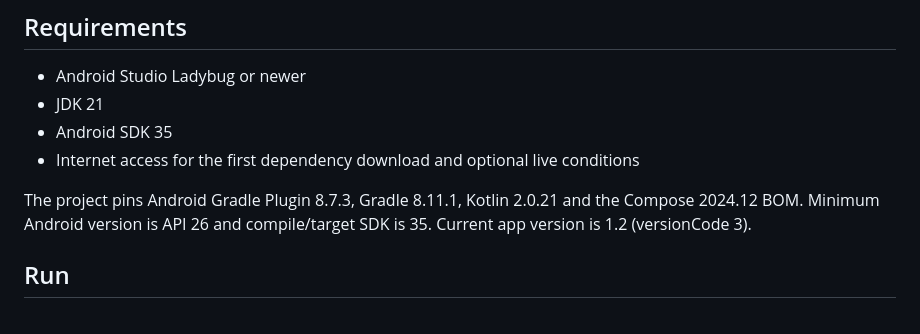
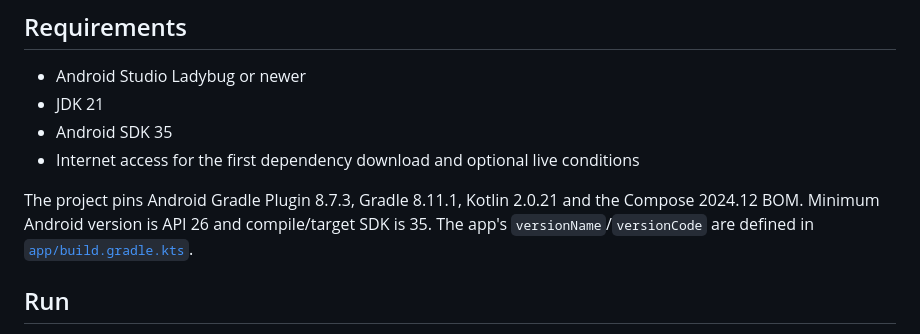
Before and after one commit to Stumyatt76/tacklebox-android, a Markdown page: README.md, the part around the change. Drawn GitHub-style.

Commit message:
README: point to build.gradle.kts for version instead of hardcoding
Avoids the README version drifting from the source of truth.

Co-Authored-By: Claude Opus 4.8 <noreply@anthropic.com>

```diff
--- a/README.md
+++ b/README.md
@@ -12,7 +12,7 @@ Tacklebox is a private, dark-only fishing journal for Android. It stores the ang
 - Android SDK 35
 - Internet access for the first dependency download and optional live conditions
 
-The project pins Android Gradle Plugin 8.7.3, Gradle 8.11.1, Kotlin 2.0.21 and the Compose 2024.12 BOM. Minimum Android version is API 26 and compile/target SDK is 35. Current app version is 1.2 (versionCode 3).
+The project pins Android Gradle Plugin 8.7.3, Gradle 8.11.1, Kotlin 2.0.21 and the Compose 2024.12 BOM. Minimum Android version is API 26 and compile/target SDK is 35. The app's `versionName`/`versionCode` are defined in [`app/build.gradle.kts`](app/build.gradle.kts).
 
 ## Run
 
```
